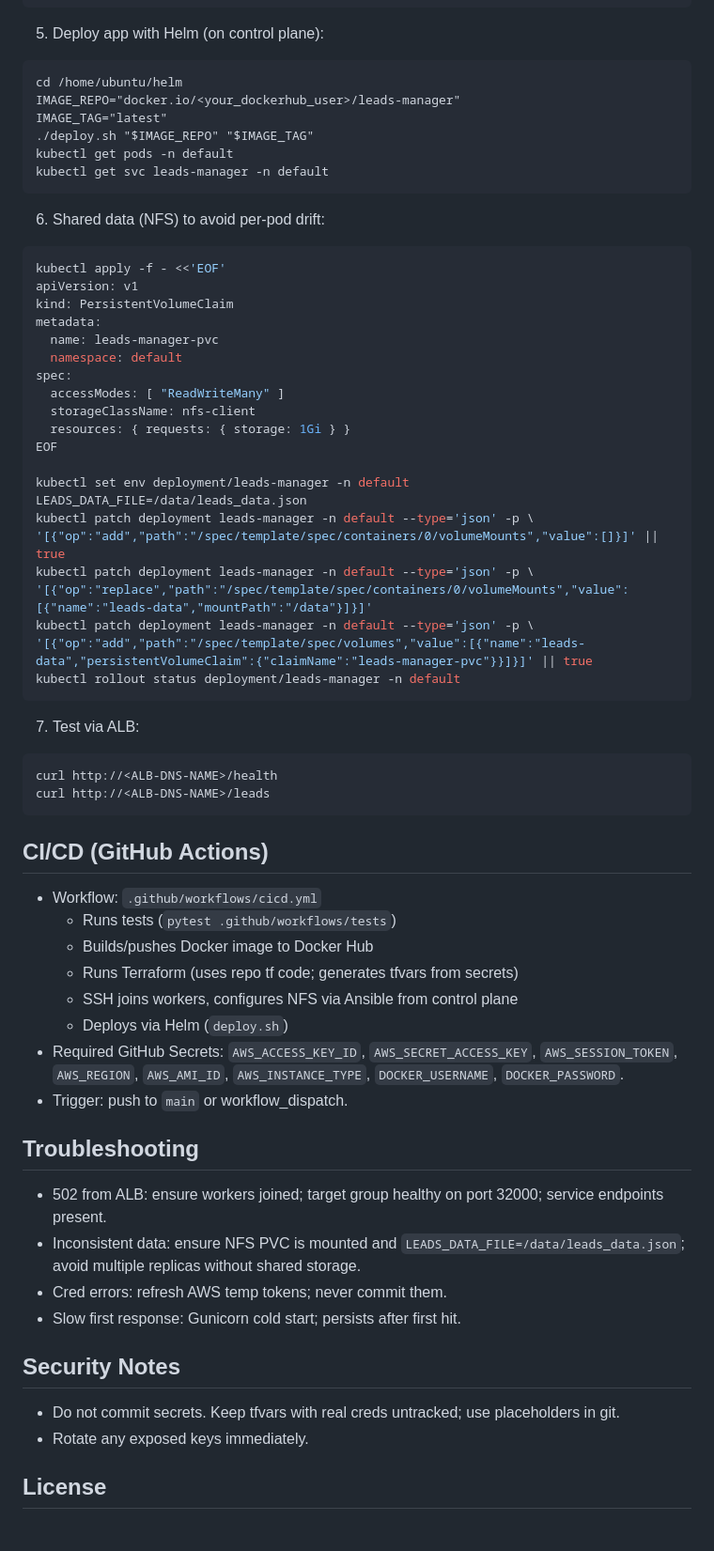
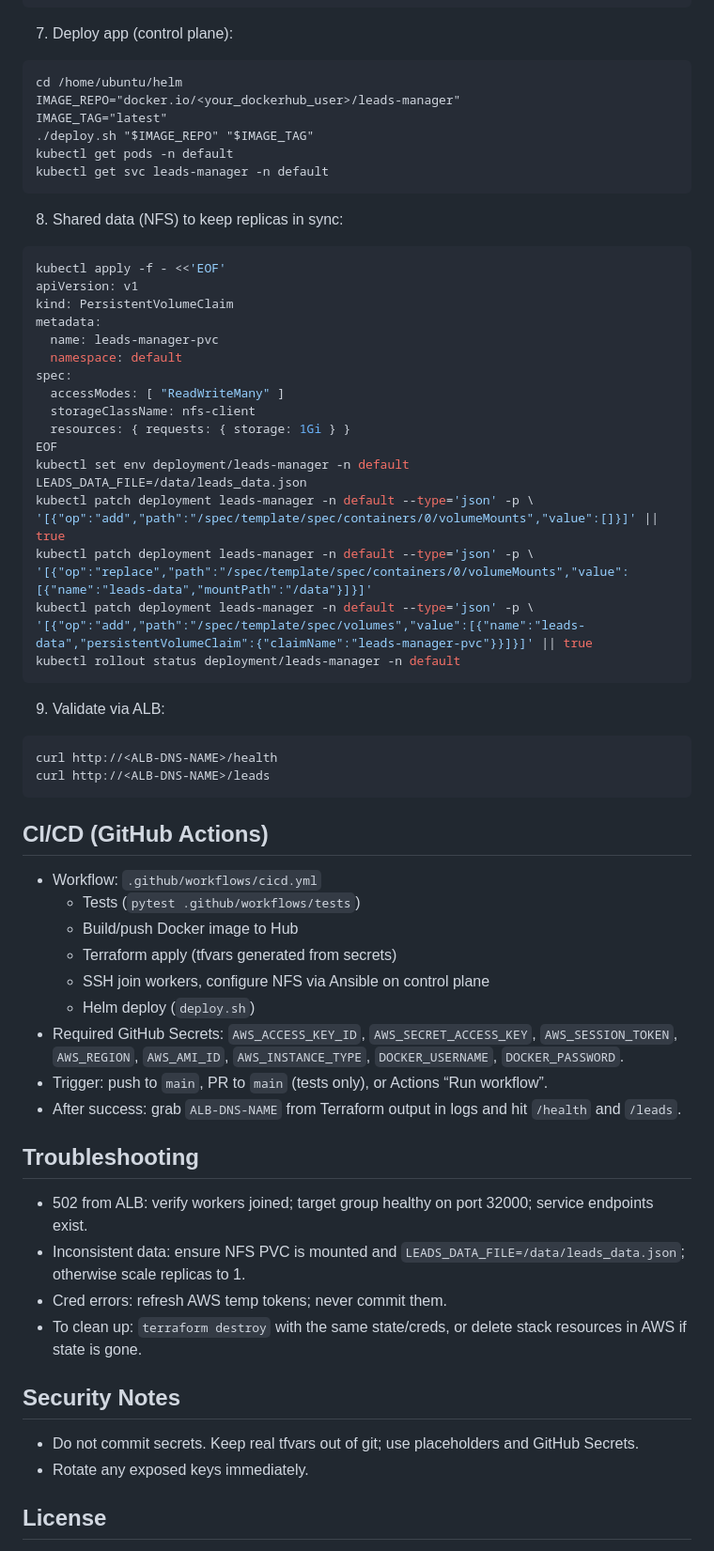
Before and after one commit to AmeerSDev/Leads-Manager-IAC-Final-Project, a Markdown page: README.md, the part around one of its changes. Shown at 94% size. Rendered like a GitHub page.

````diff
--- a/README.md
+++ b/README.md
@@ -64,7 +70,7 @@ ssh -i KP.pem ubuntu@10.0.2.11 "sudo hostnamectl set-hostname k8s-worker-2; sudo
 kubectl get nodes -o wide
 ```
 
-5) Deploy app with Helm (on control plane):
+7) Deploy app (control plane):
 ```
 cd /home/ubuntu/helm
 IMAGE_REPO="docker.io/<your_dockerhub_user>/leads-manager"
@@ -74,7 +80,7 @@ kubectl get pods -n default
 kubectl get svc leads-manager -n default
 ```
 
-6) Shared data (NFS) to avoid per-pod drift:
+8) Shared data (NFS) to keep replicas in sync:
 ```bash
 kubectl apply -f - <<'EOF'
 apiVersion: v1
@@ -87,7 +93,6 @@ spec:
   storageClassName: nfs-client
   resources: { requests: { storage: 1Gi } }
 EOF
-
 kubectl set env deployment/leads-manager -n default LEADS_DATA_FILE=/data/leads_data.json
 kubectl patch deployment leads-manager -n default --type='json' -p \
 '[{"op":"add","path":"/spec/template/spec/containers/0/volumeMounts","value":[]}]' || true
@@ -98,7 +103,7 @@ kubectl patch deployment leads-manager -n default --type='json' -p \
 kubectl rollout status deployment/leads-manager -n default
 ```
 
-7) Test via ALB:
+9) Validate via ALB:
 ```
 curl http://<ALB-DNS-NAME>/health
 curl http://<ALB-DNS-NAME>/leads
@@ -106,22 +111,23 @@ curl http://<ALB-DNS-NAME>/leads
 
 ## CI/CD (GitHub Actions)
 - Workflow: `.github/workflows/cicd.yml`
-  - Runs tests (`pytest .github/workflows/tests`)
-  - Builds/pushes Docker image to Docker Hub
-  - Runs Terraform (uses repo tf code; generates tfvars from secrets)
-  - SSH joins workers, configures NFS via Ansible from control plane
-  - Deploys via Helm (`deploy.sh`)
+  - Tests (`pytest .github/workflows/tests`)
+  - Build/push Docker image to Hub
+  - Terraform apply (tfvars generated from secrets)
+  - SSH join workers, configure NFS via Ansible on control plane
+  - Helm deploy (`deploy.sh`)
 - Required GitHub Secrets: `AWS_ACCESS_KEY_ID`, `AWS_SECRET_ACCESS_KEY`, `AWS_SESSION_TOKEN`, `AWS_REGION`, `AWS_AMI_ID`, `AWS_INSTANCE_TYPE`, `DOCKER_USERNAME`, `DOCKER_PASSWORD`.
-- Trigger: push to `main` or workflow_dispatch.
+- Trigger: push to `main`, PR to `main` (tests only), or Actions “Run workflow”.
+- After success: grab `ALB-DNS-NAME` from Terraform output in logs and hit `/health` and `/leads`.
 
 ## Troubleshooting
-- 502 from ALB: ensure workers joined; target group healthy on port 32000; service endpoints present.
-- Inconsistent data: ensure NFS PVC is mounted and `LEADS_DATA_FILE=/data/leads_data.json`; avoid multiple replicas without shared storage.
+- 502 from ALB: verify workers joined; target group healthy on port 32000; service endpoints exist.
+- Inconsistent data: ensure NFS PVC is mounted and `LEADS_DATA_FILE=/data/leads_data.json`; otherwise scale replicas to 1.
 - Cred errors: refresh AWS temp tokens; never commit them.
-- Slow first response: Gunicorn cold start; persists after first hit.
+- To clean up: `terraform destroy` with the same state/creds, or delete stack resources in AWS if state is gone.
 
 ## Security Notes
-- Do not commit secrets. Keep tfvars with real creds untracked; use placeholders in git.
+- Do not commit secrets. Keep real tfvars out of git; use placeholders and GitHub Secrets.
 - Rotate any exposed keys immediately.
 
 ## License
````
Also changed, not shown: other parts of README.md (+29 -23 lines).
